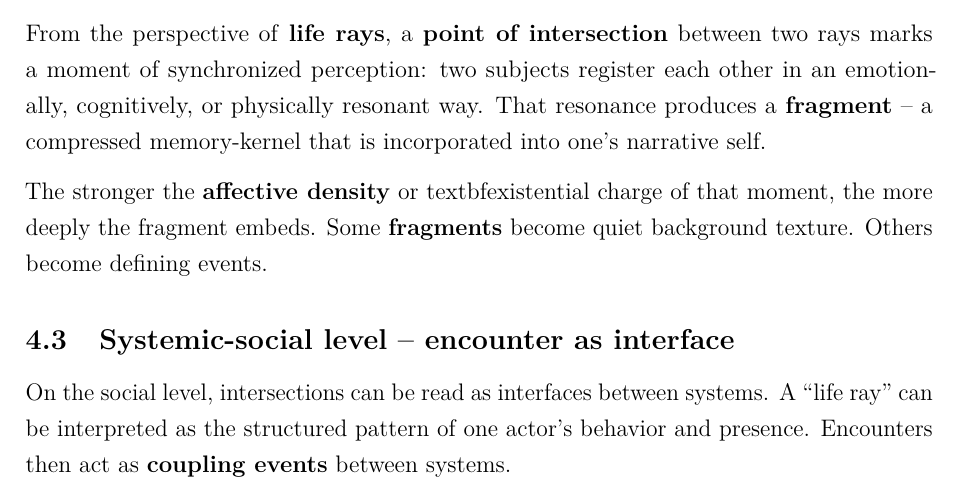
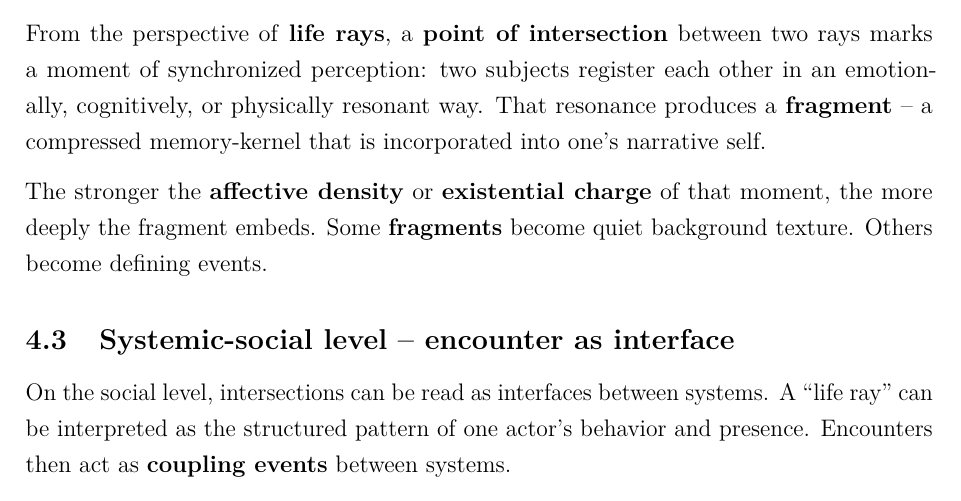
Before and after one commit to stoicfist/LifeRayTheory-public, a LaTeX paper (paper/LifeRayTheory.tex, which reads paper/contents/interpretations.tex): part of page 9 of 14, cut so that both start at the same text. Compiled offline with pdfLaTeX.

Commit message:
fix: add \ to textbf

```diff
--- a/paper/contents/interpretations.tex
+++ b/paper/contents/interpretations.tex
@@ -43,7 +43,7 @@ two subjects register each other in an emotionally, cognitively, or physically r
 That resonance produces a \textbf{fragment} -- a compressed memory-kernel
 that is incorporated into one's narrative self.
 
-The stronger the \textbf{affective density} or textbf{existential charge} of that moment,
+The stronger the \textbf{affective density} or \textbf{existential charge} of that moment,
 the more deeply the fragment embeds. Some \textbf{fragments} become quiet background texture.
 Others become defining events.
 
```
Also changed, not shown: paper/contents/interpretations.tex (4 more changed lines).
